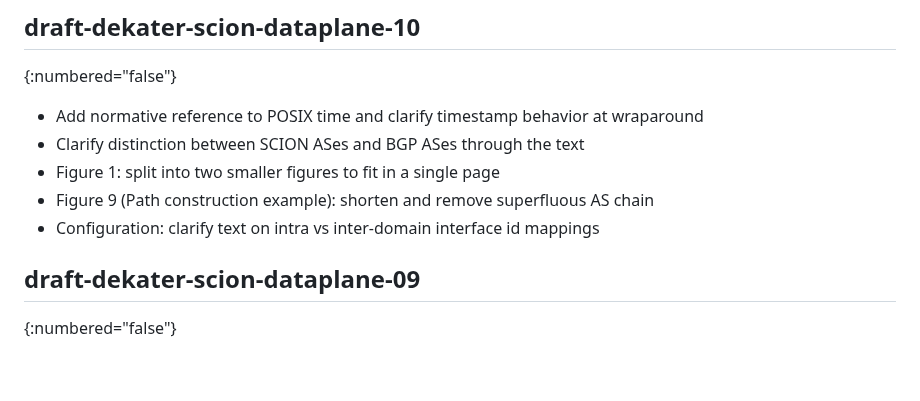
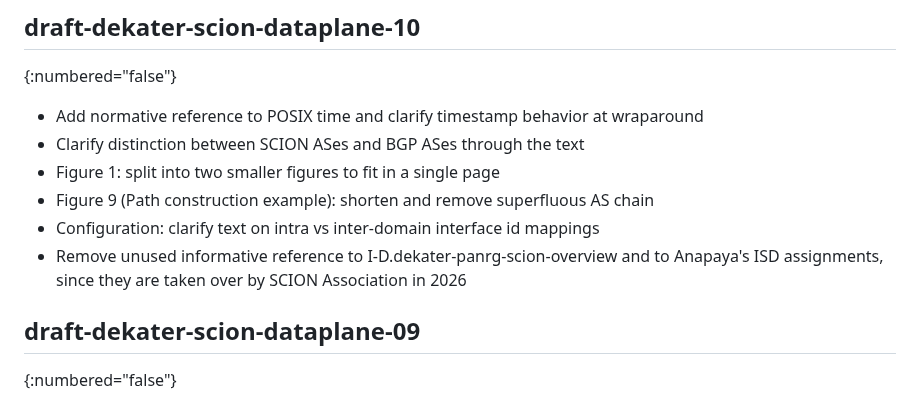
Before and after one commit to scionassociation/scion-dp_I-D, a Markdown page: draft-dekater-scion-dataplane.md, the part around the change. Drawn GitHub-style; blank space fills up the shorter version.

Commit message:
change log

```diff
--- a/draft-dekater-scion-dataplane.md
+++ b/draft-dekater-scion-dataplane.md
@@ -1543,6 +1543,7 @@ Changes made to drafts since ISE submission. This section is to be removed befor
 - Figure 1: split into two smaller figures to fit in a single page
 - Figure 9 (Path construction example): shorten and remove superfluous AS chain
 - Configuration: clarify text on intra vs inter-domain interface id mappings
+- Remove unused informative reference to I-D.dekater-panrg-scion-overview and to Anapaya's ISD assignments, since they are taken over by SCION Association in 2026
 
 ## draft-dekater-scion-dataplane-09
 {:numbered="false"}
```
